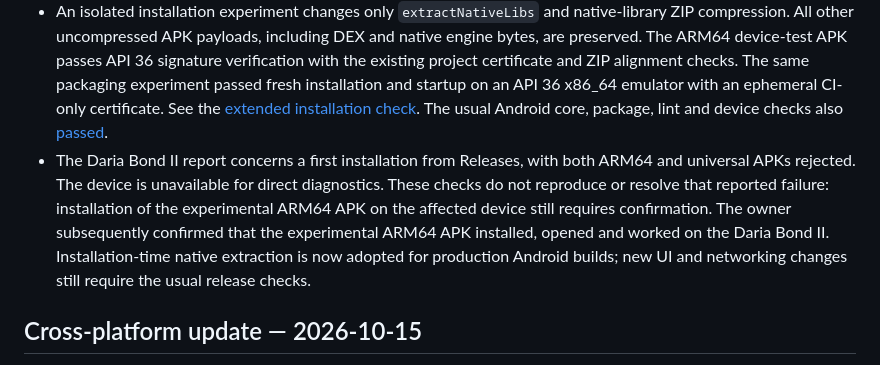
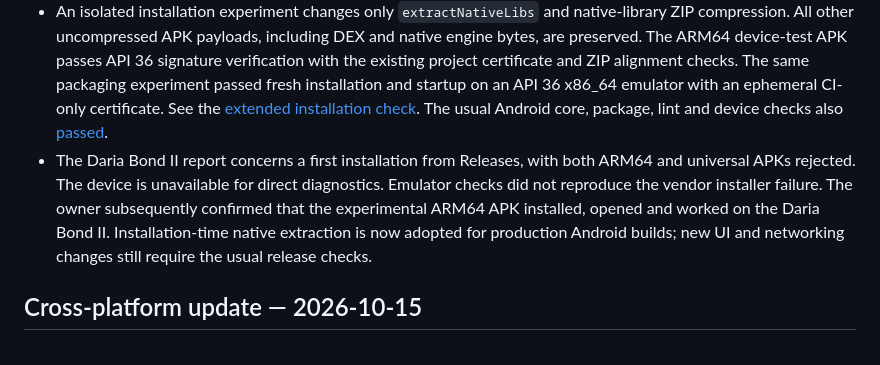
Before and after one commit to erfan-tahvilian/FoxVPN, a Markdown page: VALIDATION.md, the part around the change. GitHub-like rendering.

Commit message:
docs: clarify confirmed Android installation outcome

```diff
--- a/VALIDATION.md
+++ b/VALIDATION.md
@@ -5,7 +5,7 @@
 - The signed v1.0.0 x86_64 and universal APKs were downloaded directly from the release, checked against GitHub asset SHA-256 digests and the project's pinned signing certificate, then installed and launched on an Android 16 / API 36 x86_64 emulator. The test covers a fresh x86_64 installation and an update to the universal APK; the application remained running without a Java or native startup crash. See the [installation check](https://github.com/erfan-tahvilian/FoxVPN/actions/runs/38839111418).
 - Local checks of the published ARM64 APK passed Android API 36 signature verification, ZIP integrity and duplicate-entry checks, 16 KB ZIP alignment, and ELF load-segment alignment and offset congruence. The local phone-test copy has the same SHA-256 digest as the release asset.
 - An isolated installation experiment changes only `extractNativeLibs` and native-library ZIP compression. All other uncompressed APK payloads, including DEX and native engine bytes, are preserved. The ARM64 device-test APK passes API 36 signature verification with the existing project certificate and ZIP alignment checks. The same packaging experiment passed fresh installation and startup on an API 36 x86_64 emulator with an ephemeral CI-only certificate. See the [extended installation check](https://github.com/erfan-tahvilian/FoxVPN/actions/runs/38848258668). The usual Android core, package, lint and device checks also [passed](https://github.com/erfan-tahvilian/FoxVPN/actions/runs/38848258523).
-- The Daria Bond II report concerns a first installation from Releases, with both ARM64 and universal APKs rejected. The device is unavailable for direct diagnostics. These checks do not reproduce or resolve that reported failure: installation of the experimental ARM64 APK on the affected device still requires confirmation. The owner subsequently confirmed that the experimental ARM64 APK installed, opened and worked on the Daria Bond II. Installation-time native extraction is now adopted for production Android builds; new UI and networking changes still require the usual release checks.
+- The Daria Bond II report concerns a first installation from Releases, with both ARM64 and universal APKs rejected. The device is unavailable for direct diagnostics. Emulator checks did not reproduce the vendor installer failure. The owner subsequently confirmed that the experimental ARM64 APK installed, opened and worked on the Daria Bond II. Installation-time native extraction is now adopted for production Android builds; new UI and networking changes still require the usual release checks.
 
 ## Cross-platform update — 2026-10-15
 
```
